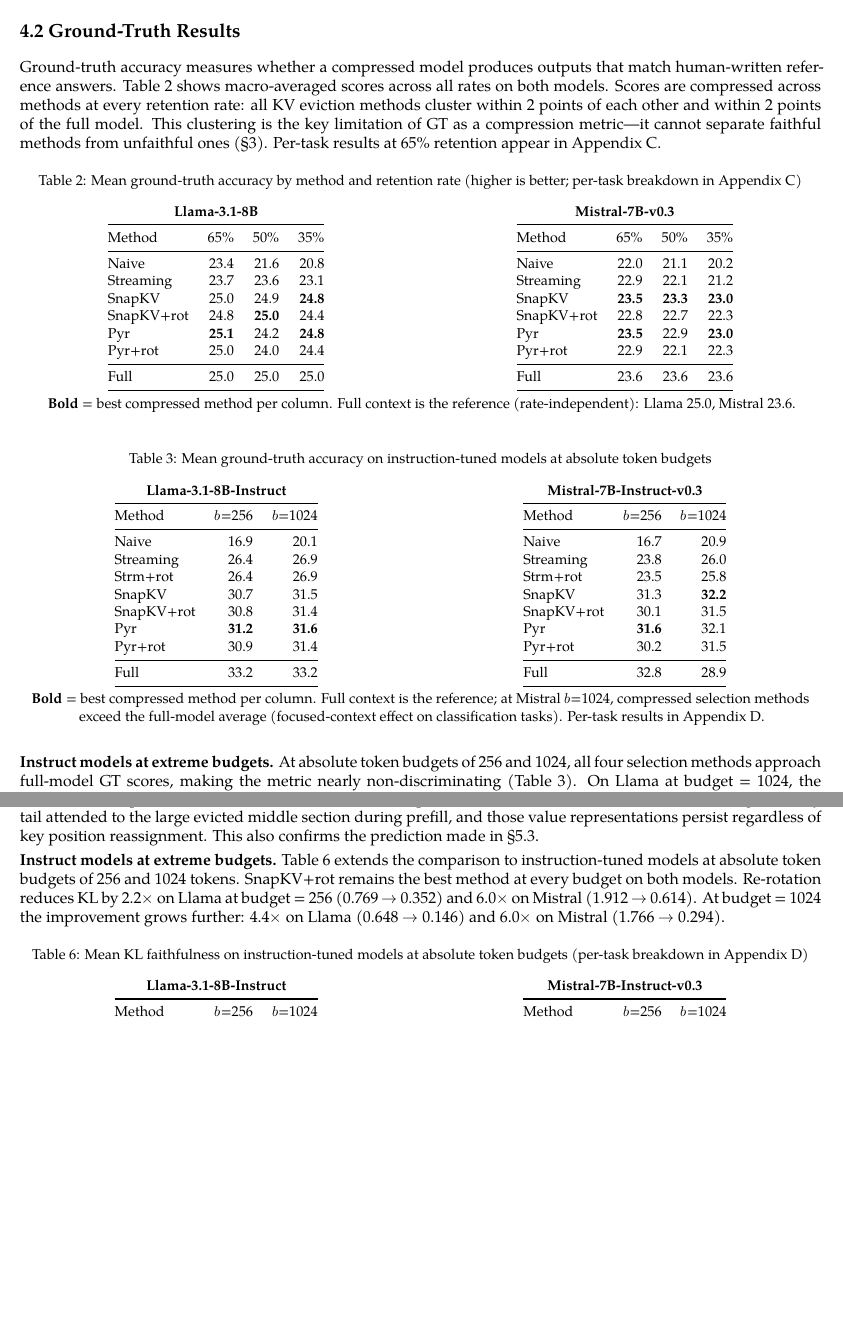
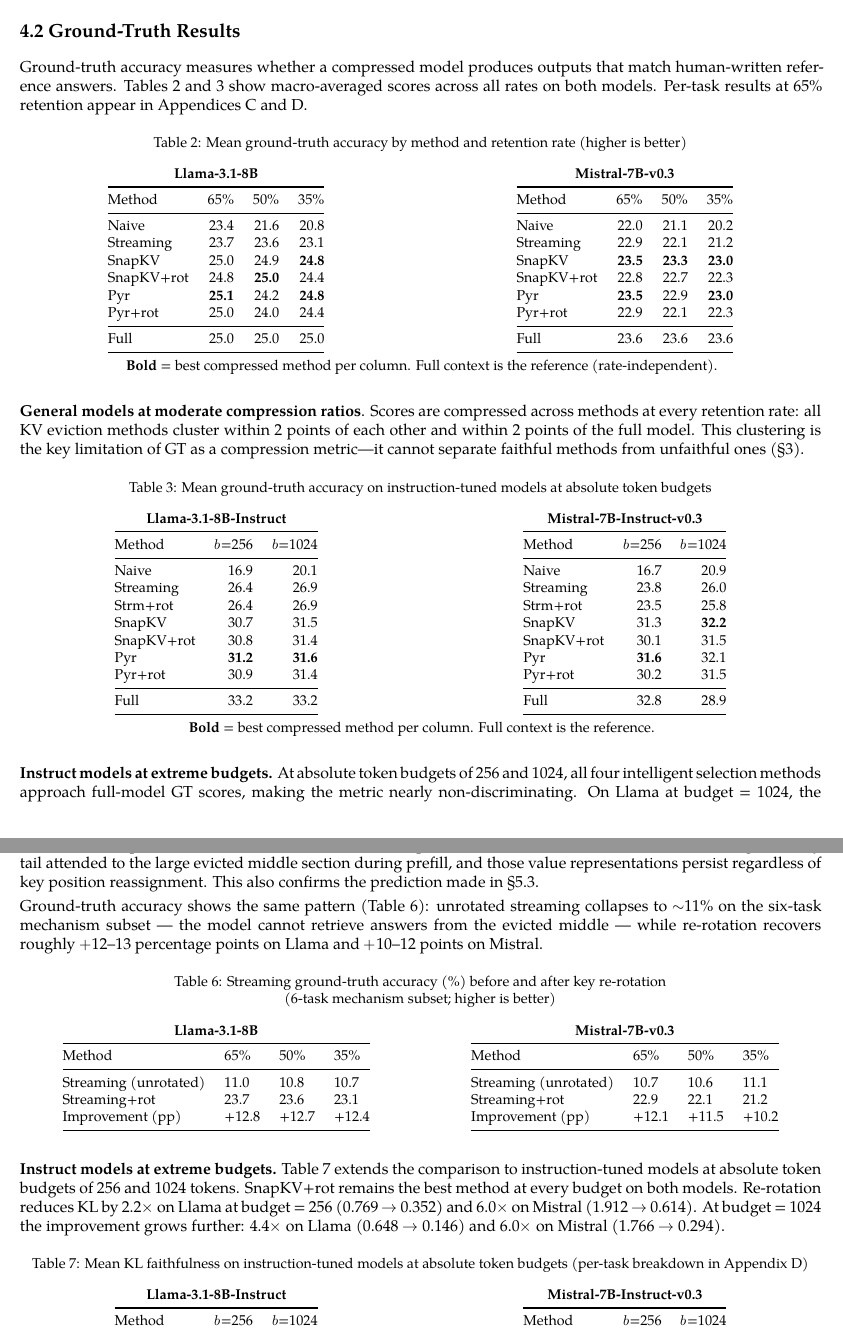
Before and after one commit to benzenecacheq/llmopt, a LaTeX paper (pprune/paper_kv_short.tex): two parts of pages 8 and 10 of 38, joined at a grey line, cut so that both start at the same text, the shorter picture padded with empty space. Compiled offline with XeLaTeX; a missing font is replaced by an installed copy or a similar font.

Commit message:
Add tab:streaming-gt: GT before/after re-rotation for Streaming (6-task macro)
Unrotated streaming collapses to ~11% GT on the mechanism subset (NarrativeQA,
Qasper, HotpotQA, 2WikiMQA, QMSum, TriviaQA); re-rotation recovers +12-13 pp
on Llama and +10-12 pp on Mistral across all three retention rates. Data from
new gt_mechanism_{llama,mistral}_f{65,50,35} runs (streaming_press method).
Table added to both main paper (after tab:streaming-imp in §7.2) and short paper.

Co-Authored-By: Claude Sonnet 4.6 <noreply@anthropic.com>
Claude-Session: https://claude.ai/code/session_012QWJH7hYu659B3fr1mpUwu

```diff
--- a/pprune/paper_kv_short.tex
+++ b/pprune/paper_kv_short.tex
@@ -731,18 +731,17 @@ complete context.
 \subsection{4.2 Ground-Truth Results}\label{gt-evaluation}}
 
 Ground-truth accuracy measures whether a compressed model produces outputs
-that match human-written reference answers. Table~\ref{tab:gt-allrates} shows macro-averaged scores
-across all rates on both models. Scores are compressed across methods at every retention rate: all KV
-eviction methods cluster within 2 points of each other and within 2 points of the
-full model. This clustering is the key limitation of GT as a compression metric---it
-cannot separate faithful methods from unfaithful ones (§3). Per-task results at 65\% retention appear in Appendix~C.
+that match human-written reference answers. Tables~\ref{tab:gt-allrates}
+and~\ref{tab:instruct-gt} show macro-averaged scores
+across all rates on both models.
+Per-task results at 65\% retention appear in Appendices~C and~D.
 
 
 \begin{table}[H]
 \centering
 \small
 \captionsetup{justification=centering}
-\caption{Mean ground-truth accuracy by method and retention rate (higher is better; per-task breakdown in Appendix~C)}
+\caption{Mean ground-truth accuracy by method and retention rate (higher is better)}
 \label{tab:gt-allrates}
 \begin{minipage}[t]{0.49\textwidth}
 \centering
@@ -782,9 +781,14 @@ Full       & 23.6 & 23.6 & 23.6\\
 \end{tabular}
 \end{minipage}
 \par\smallskip
-\textbf{Bold} = best compressed method per column. Full context is the reference (rate-independent): Llama~25.0, Mistral~23.6.
-\end{table}
-
+\textbf{Bold} = best compressed method per column. Full context is the reference (rate-independent).
+\end{table}
+
+
+\textbf{General models at moderate compression ratios}.  Scores are compressed across methods at
+every retention rate: all KV eviction methods cluster within 2 points of each other and
+within 2 points of the full model. This clustering is the key limitation of GT as a
+compression metric---it cannot separate faithful methods from unfaithful ones (§3).
 
 \begin{table}[H]
 \centering
@@ -832,15 +836,15 @@ Full       & 32.8 & 28.9\\
 \end{tabular}
 \end{minipage}
 \par\smallskip
-\textbf{Bold} = best compressed method per column. Full context is the reference;
-at Mistral $b$=1024, compressed selection methods exceed the full-model average
-(focused-context effect on classification tasks). Per-task results in Appendix~D.
-\end{table}
-
-\textbf{Instruct models at extreme budgets.} At absolute token budgets of 256 and 1024, all four selection methods approach
-full-model GT scores, making the metric nearly non-discriminating
-(Table~\ref{tab:instruct-gt}). On Llama at budget~=~1024, the best compressed method (Pyr, 31.6\%) is within
-0.1 points of the full model (31.7\%). Naive is far below (16.9\% at budget~=~256), confirming that prompt truncation
+\textbf{Bold} = best compressed method per column. Full context is the reference.
+\end{table}
+
+\textbf{Instruct models at extreme budgets.} At absolute token budgets of 256 and 1024,
+all four intelligent selection methods approach
+full-model GT scores, making the metric nearly non-discriminating. On Llama at budget~=~1024,
+the best compressed method (Pyr, 31.6\%) is within
+0.1 points of the full model (31.7\%). Naive is far below (16.9\% at budget~=~256),
+confirming that prompt truncation
 destroys retrieval accuracy, but GT cannot distinguish among the four selection
 methods that all score above 30\%.
 
@@ -957,6 +961,47 @@ positions. The remaining gap between Streaming (0.141) and SnapKV+rot
 streaming's recency tail attended to the large evicted middle section
 during prefill, and those value representations persist regardless of
 key position reassignment.  This also confirms the prediction made in §5.3.
+
+Ground-truth accuracy shows the same pattern (Table~\ref{tab:streaming-gt}): unrotated
+streaming collapses to $\sim$11\% on the six-task mechanism subset --- the model cannot
+retrieve answers from the evicted middle --- while re-rotation recovers roughly $+$12--13
+percentage points on Llama and $+$10--12 points on Mistral.
+
+\begin{table}[H]
+\centering
+\small
+\captionsetup{justification=centering}
+\caption{Streaming ground-truth accuracy (\%) before and after key re-rotation\\
+(6-task mechanism subset; higher is better)}
+\label{tab:streaming-gt}
+\begin{minipage}[t]{0.49\textwidth}
+\centering
+\textbf{Llama-3.1-8B}\\[0.4em]
+\begin{tabular}{@{}llll@{}}
+\toprule
+Method & 65\% & 50\% & 35\%\\
+\midrule
+Streaming (unrotated) & 11.0 & 10.8 & 10.7\\
+Streaming+rot         & 23.7 & 23.6 & 23.1\\
+Improvement (pp)      & +12.8 & +12.7 & +12.4\\
+\bottomrule
+\end{tabular}
+\end{minipage}%
+\hfill
+\begin{minipage}[t]{0.49\textwidth}
+\centering
+\textbf{Mistral-7B-v0.3}\\[0.4em]
+\begin{tabular}{@{}llll@{}}
+\toprule
+Method & 65\% & 50\% & 35\%\\
+\midrule
+Streaming (unrotated) & 10.7 & 10.6 & 11.1\\
+Streaming+rot         & 22.9 & 22.1 & 21.2\\
+Improvement (pp)      & +12.1 & +11.5 & +10.2\\
+\bottomrule
+\end{tabular}
+\end{minipage}
+\end{table}
 
 \textbf{Instruct models at extreme budgets.} Table~\ref{tab:instruct-kl} extends the comparison to instruction-tuned models at absolute token budgets of 256 and 1024 tokens. SnapKV+rot remains the best method at every budget on both models. Re-rotation reduces KL by 2.2$\times$ on Llama at budget~=~256 (0.769 $\to$ 0.352) and 6.0$\times$ on Mistral (1.912 $\to$ 0.614). At budget~=~1024 the improvement grows further: 4.4$\times$ on Llama (0.648 $\to$ 0.146) and 6.0$\times$ on Mistral (1.766 $\to$ 0.294).
 
```
Also changed, not shown: pprune/paper_kv_faithfulness.tex (+41 -0 lines).
